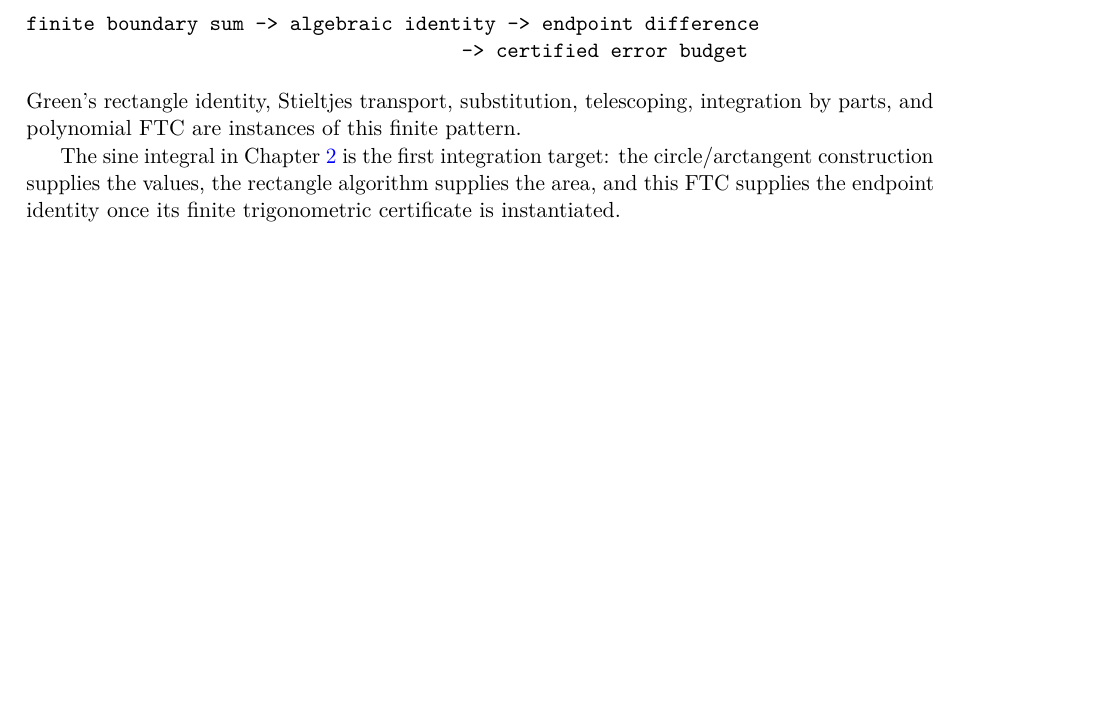
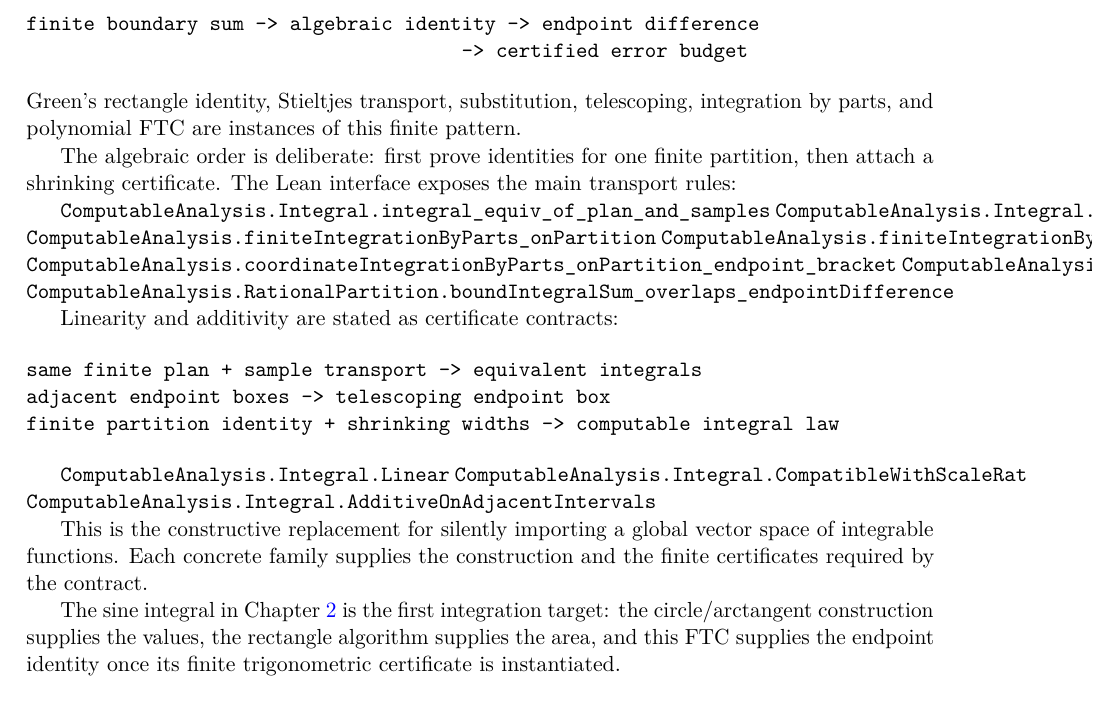
Before and after one commit to liuyao12/computable-analysis, a LaTeX thesis (blueprint/src/web.tex, which reads blueprint/src/03-integrals.tex): part of page 36 of 47, cut so that both start at the same text, the shorter picture padded with empty space. Compiled offline with pdfLaTeX.

Commit message:
Document finite integral algebra before FTC limits

```diff
--- a/blueprint/src/03-integrals.tex
+++ b/blueprint/src/03-integrals.tex
@@ -268,6 +268,36 @@ finite boundary sum -> algebraic identity -> endpoint difference
 Green's rectangle identity, Stieltjes transport, substitution, telescoping, integration by parts,
 and polynomial FTC are instances of this finite pattern.
 
+The algebraic order is deliberate: first prove identities for one finite
+partition, then attach a shrinking certificate.  The Lean interface exposes
+the main transport rules:
+
+\lean{ComputableAnalysis.Integral.integral_equiv_of_plan_and_samples}
+\lean{ComputableAnalysis.Integral.integral_equiv_of_plan_and_sample_overlaps}
+\lean{ComputableAnalysis.finiteIntegrationByParts_onPartition}
+\lean{ComputableAnalysis.finiteIntegrationByParts_withVariation_onPartition}
+\lean{ComputableAnalysis.coordinateIntegrationByParts_onPartition_endpoint_bracket}
+\lean{ComputableAnalysis.RationalPartition.endpointDifferenceSum_contains}
+\lean{ComputableAnalysis.RationalPartition.boundIntegralSum_overlaps_endpointDifference}
+\leanok
+
+Linearity and additivity are stated as certificate contracts:
+
+\begin{verbatim}
+same finite plan + sample transport -> equivalent integrals
+adjacent endpoint boxes -> telescoping endpoint box
+finite partition identity + shrinking widths -> computable integral law
+\end{verbatim}
+
+\lean{ComputableAnalysis.Integral.Linear}
+\lean{ComputableAnalysis.Integral.CompatibleWithScaleRat}
+\lean{ComputableAnalysis.Integral.AdditiveOnAdjacentIntervals}
+\leanok
+
+This is the constructive replacement for silently importing a global vector
+space of integrable functions.  Each concrete family supplies the construction
+and the finite certificates required by the contract.
+
 The sine integral in Chapter~\ref{ch:rational-circle-trigonometry} is the
 first integration target: the circle/arctangent construction supplies the
 values, the rectangle algorithm supplies the area, and this FTC supplies the
```
